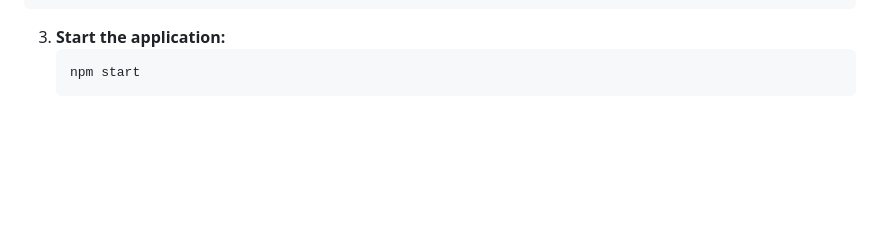
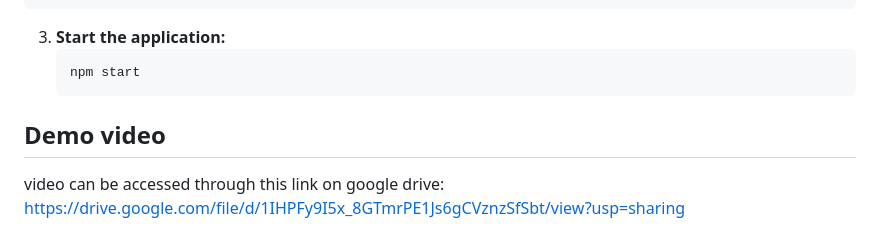
Before and after one commit to amr-elmowaled/quoridor, a Markdown page: README.md, the part around the change printed below. Rendered like a GitHub page; blank space fills up the shorter version.

Commit message:
Update README with demo video and header changes
Added demo video link and updated section headers.

````diff
--- a/README.md
+++ b/README.md
@@ -61,3 +61,6 @@ for the desktop App, make sure you have [npm installed](https://docs.npmjs.com/d
    ```bash
    npm start
    ```
+## Demo video
+video can be accessed through this link on google drive:
+https://drive.google.com/file/d/1IHPFy9I5x_8GTmrPE1Js6gCVznzSfSbt/view?usp=sharing
````
Also changed, not shown: other parts of README.md (+2 -2 lines).
